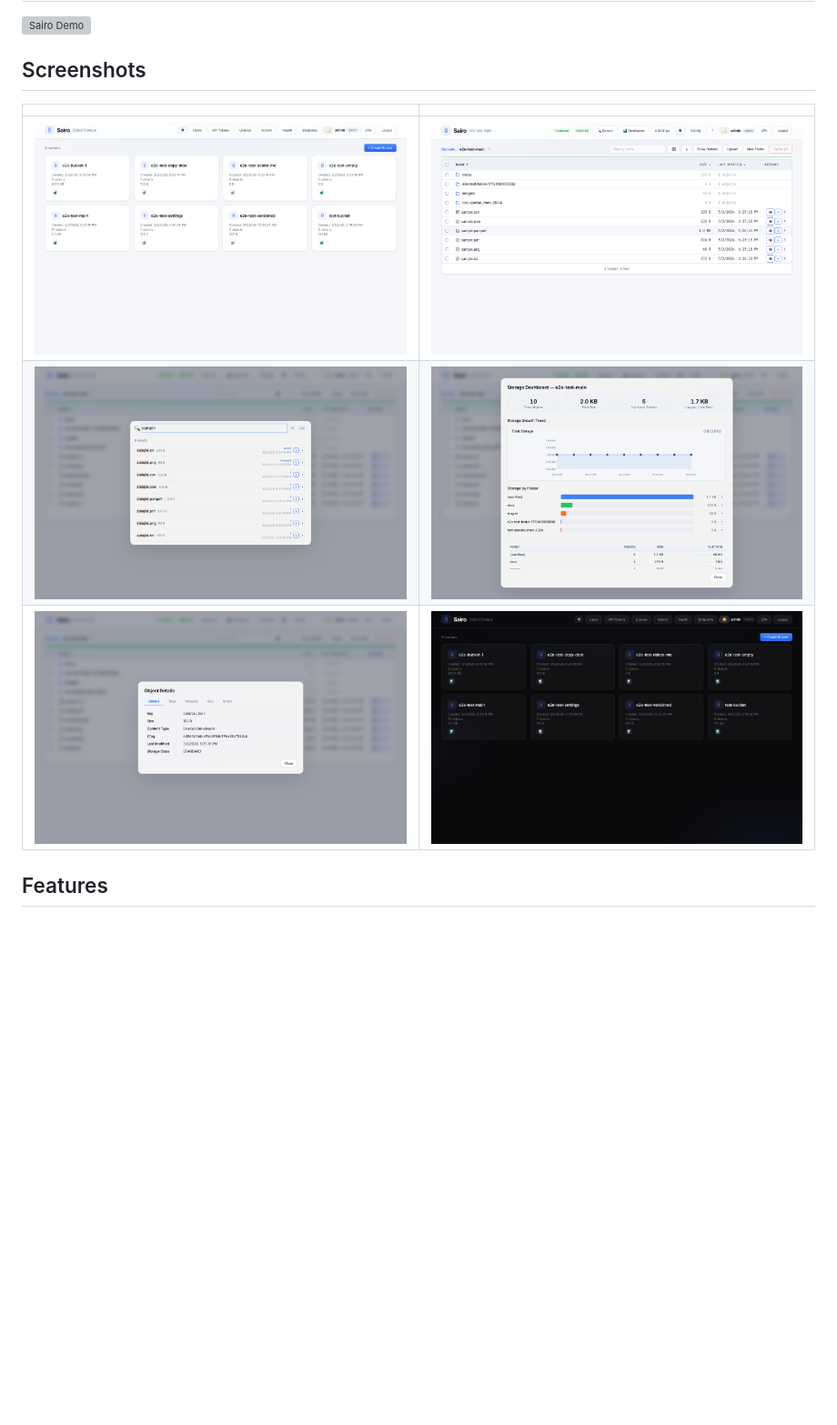
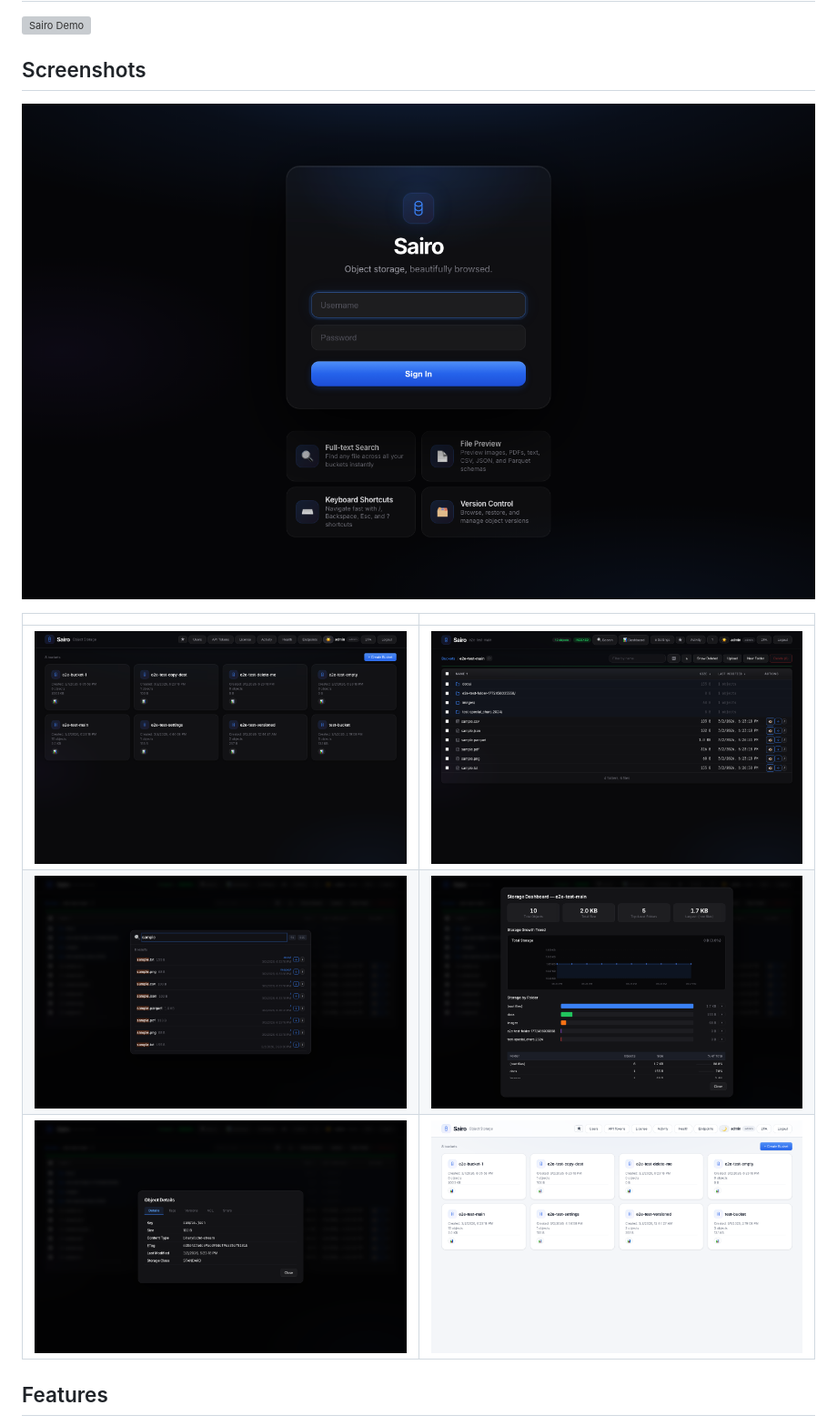
Before and after one commit to ashwathstephen/sairo, a Markdown page: README.md, the part around the change. Shown at 91% size. GitHub-like rendering; blank space fills up the shorter version; grey boxes are pictures that could not be loaded.

Commit message:
Update README screenshots to showcase dark mode glassmorphism
Lead with login page hero image, swap to dark mode screenshots
as primary showcase since the premium UI shines brightest there.

Co-Authored-By: Claude Opus 4.6 <noreply@anthropic.com>

```diff
--- a/README.md
+++ b/README.md
@@ -16,11 +16,13 @@ Works with **AWS S3**, **MinIO**, **Ceph**, **Wasabi**, **Cloudflare R2**, **Bac
 
 ## Screenshots
 
+![Login](docs/screenshots/login.png)
+
 | | |
 |---|---|
-| ![Bucket List](docs/screenshots/bucket-list.png) | ![Object Browser](docs/screenshots/object-browser.png) |
-| ![Search](docs/screenshots/search.png) | ![Storage Dashboard](docs/screenshots/storage-dashboard.png) |
-| ![File Details](docs/screenshots/file-details.png) | ![Dark Mode](docs/screenshots/dark-mode.png) |
+| ![Dark Mode](docs/screenshots/dark-mode.png) | ![Object Browser](docs/screenshots/object-browser-dark.png) |
+| ![Search](docs/screenshots/search-dark.png) | ![Storage Dashboard](docs/screenshots/storage-dashboard-dark.png) |
+| ![File Details](docs/screenshots/file-details-dark.png) | ![Bucket List — Light](docs/screenshots/bucket-list.png) |
 
 ## Features
 
```
